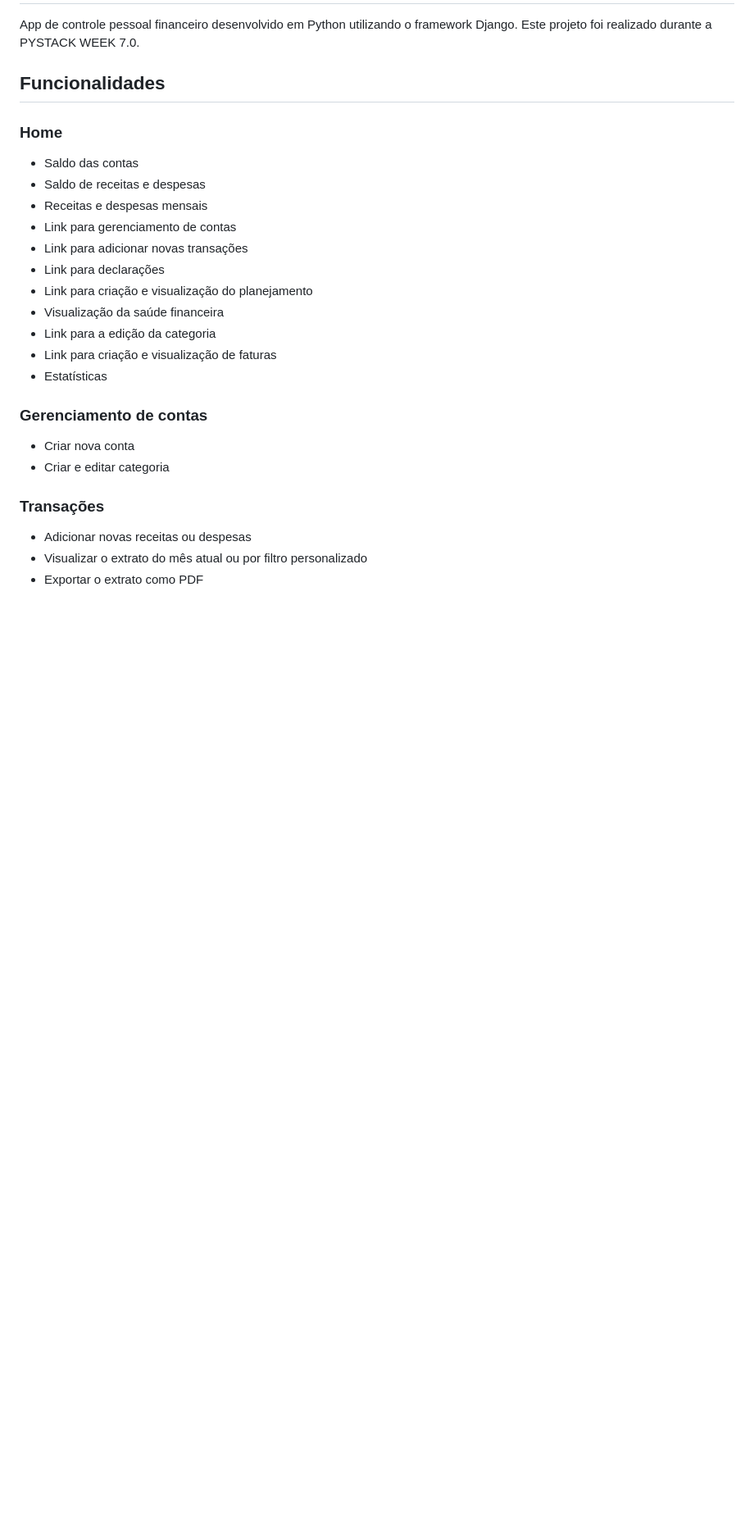
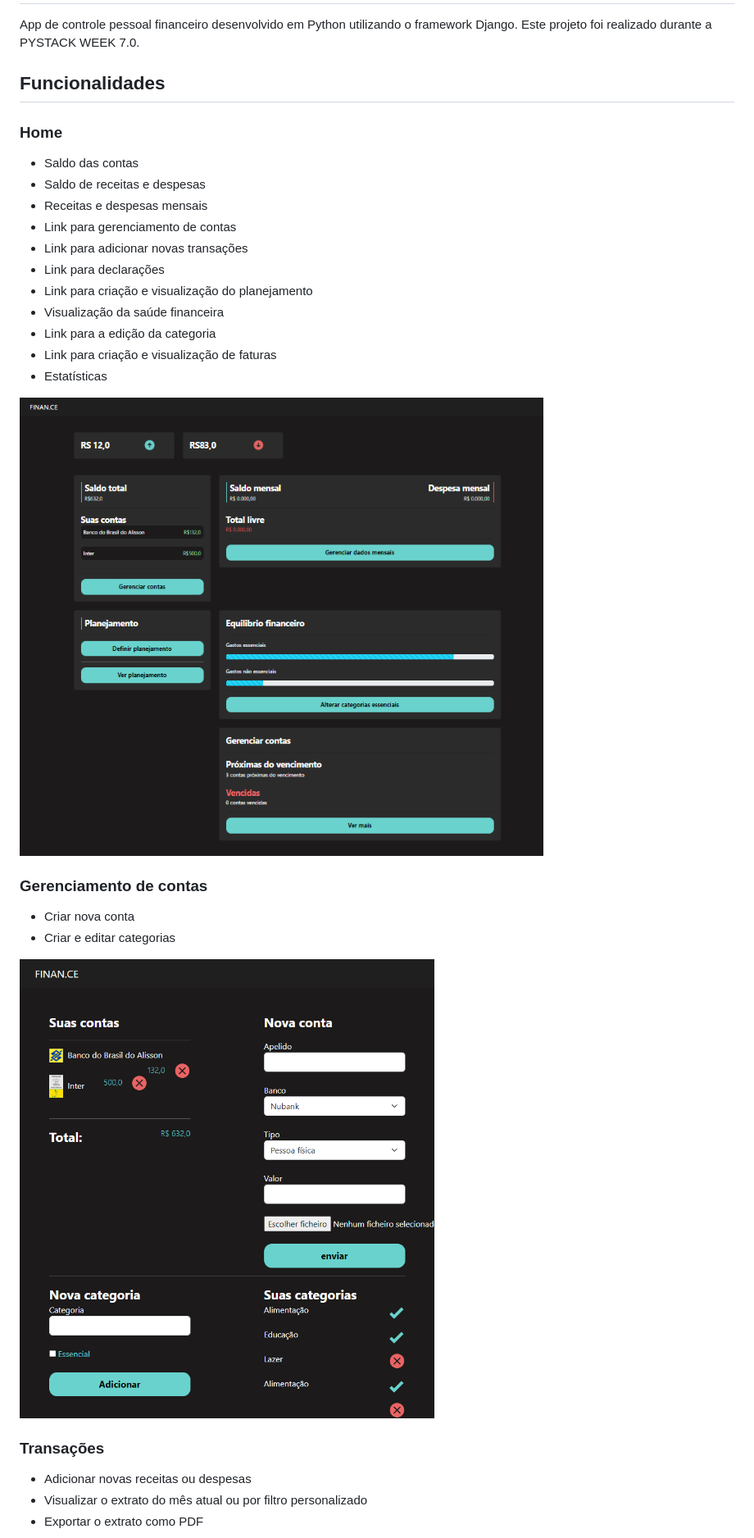
Before and after one commit to AlissoNNunes1/FINAN.CE, a Markdown page: README.md, the part around the change printed below. Shown: that part at 82% size. Drawn GitHub-style; pictures changed too: screens/gerenciar_contas.png (added), screens/home.png (added); blank space fills up the shorter version.

```diff
--- a/README.md
+++ b/README.md
@@ -18,10 +18,15 @@ App de controle pessoal financeiro desenvolvido em Python utilizando o framework
 - Link para criação e visualização de faturas
 - Estatísticas
 
+<img src="/screens/home.png" alt="home" style="width:600px;"/>
+
+
 ### Gerenciamento de contas
 
 - Criar nova conta
-- Criar e editar categoria
+- Criar e editar categorias
+
+<img src="/screens/gerenciar_contas.png" alt="gerenciar contas" style="width:600px;"/>
 
 ### Transações
 
```
Also changed, not shown: other parts of README.md (+12 -0 lines), screens/definir_planejamento.png (added), screens/extrato_novo_valor.png (added), screens/ver_planejamento.png (added), screens/view_extrato.png (added).
